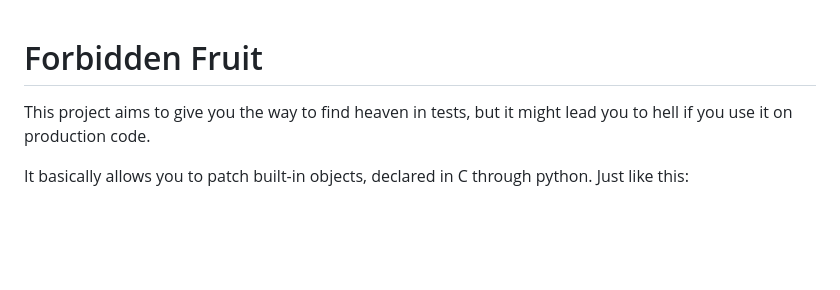
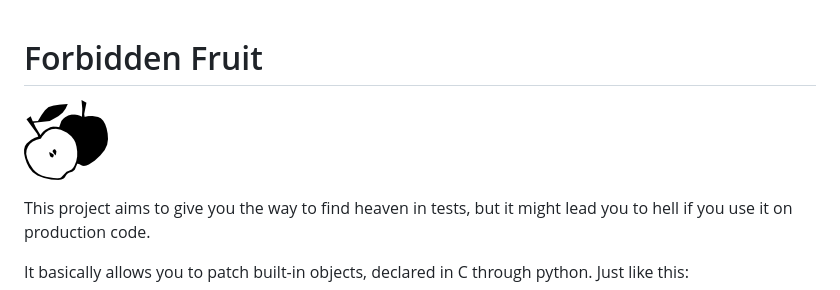
Before and after one commit to clarete/forbiddenfruit, a Markdown page: README.md, the part around the change. Drawn GitHub-style; pictures changed too: logo.png (added); blank space fills up the shorter version.

Commit message:
Logo

```diff
--- a/README.md
+++ b/README.md
@@ -1,4 +1,6 @@
 # Forbidden Fruit
+
+![Forbidden Fruit](logo.png)
 
 This project aims to give you the way to find heaven in tests, but it might
 lead you to hell if you use it on production code.
```
